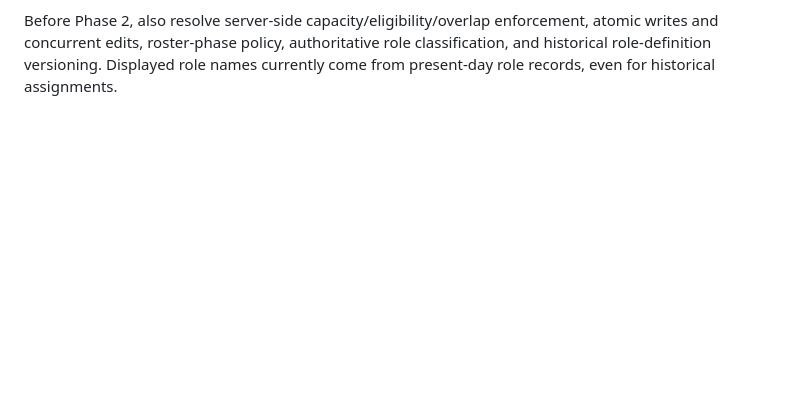
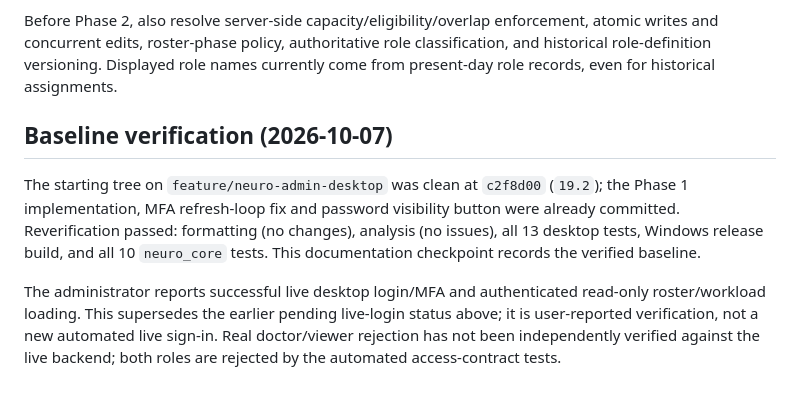
Before and after one commit to spikija/neuro_dienst, a Markdown page: docs/neuro_admin_initial_architecture.md, the part around the change. Drawn GitHub-style; blank space fills up the shorter version.

Commit message:
docs(neuro-admin): record verified read-only desktop baseline

```diff
--- a/docs/neuro_admin_initial_architecture.md
+++ b/docs/neuro_admin_initial_architecture.md
@@ -165,3 +165,17 @@ Before Phase 2, also resolve server-side capacity/eligibility/overlap enforcemen
 atomic writes and concurrent edits, roster-phase policy, authoritative role
 classification, and historical role-definition versioning. Displayed role names
 currently come from present-day role records, even for historical assignments.
+
+## Baseline verification (2026-10-07)
+
+The starting tree on `feature/neuro-admin-desktop` was clean at `c2f8d00`
+(`19.2`); the Phase 1 implementation, MFA refresh-loop fix and password visibility
+button were already committed. Reverification passed: formatting (no changes),
+analysis (no issues), all 13 desktop tests, Windows release build, and all 10
+`neuro_core` tests. This documentation checkpoint records the verified baseline.
+
+The administrator reports successful live desktop login/MFA and authenticated
+read-only roster/workload loading. This supersedes the earlier pending live-login
+status above; it is user-reported verification, not a new automated live sign-in.
+Real doctor/viewer rejection has not been independently verified against the live
+backend; both roles are rejected by the automated access-contract tests.
```
